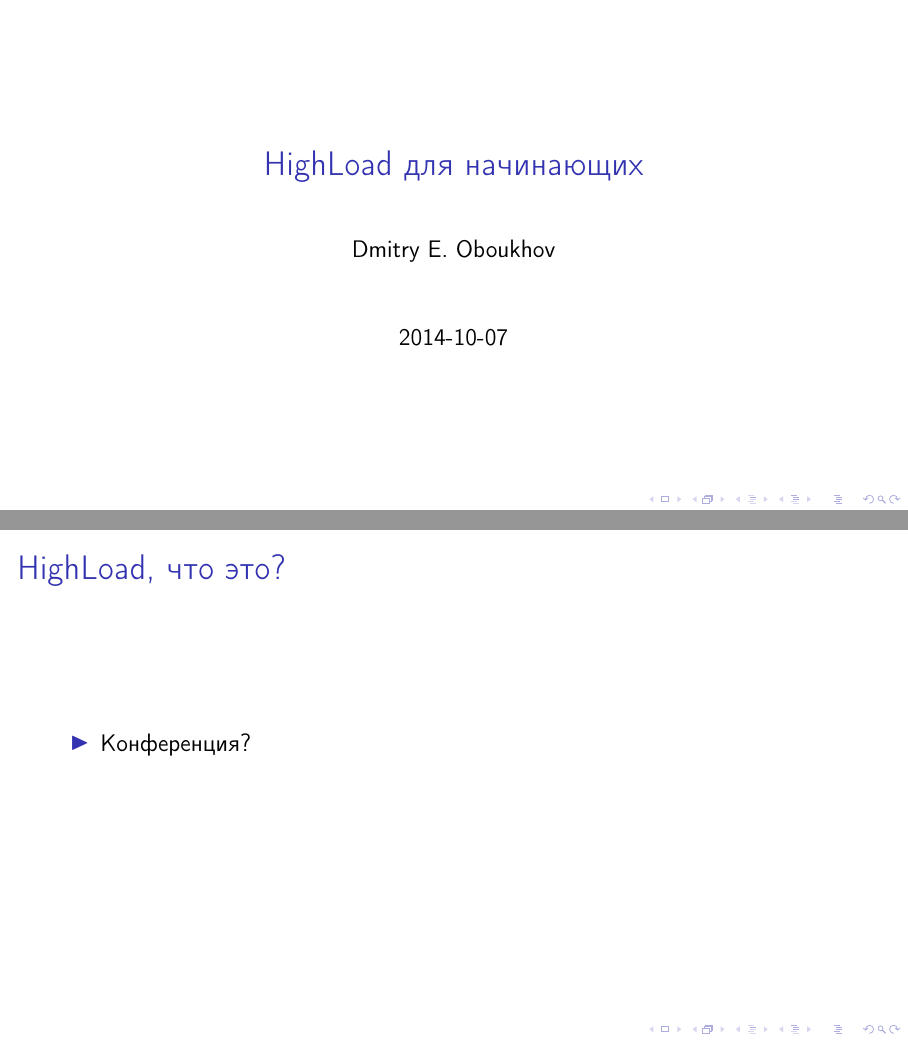
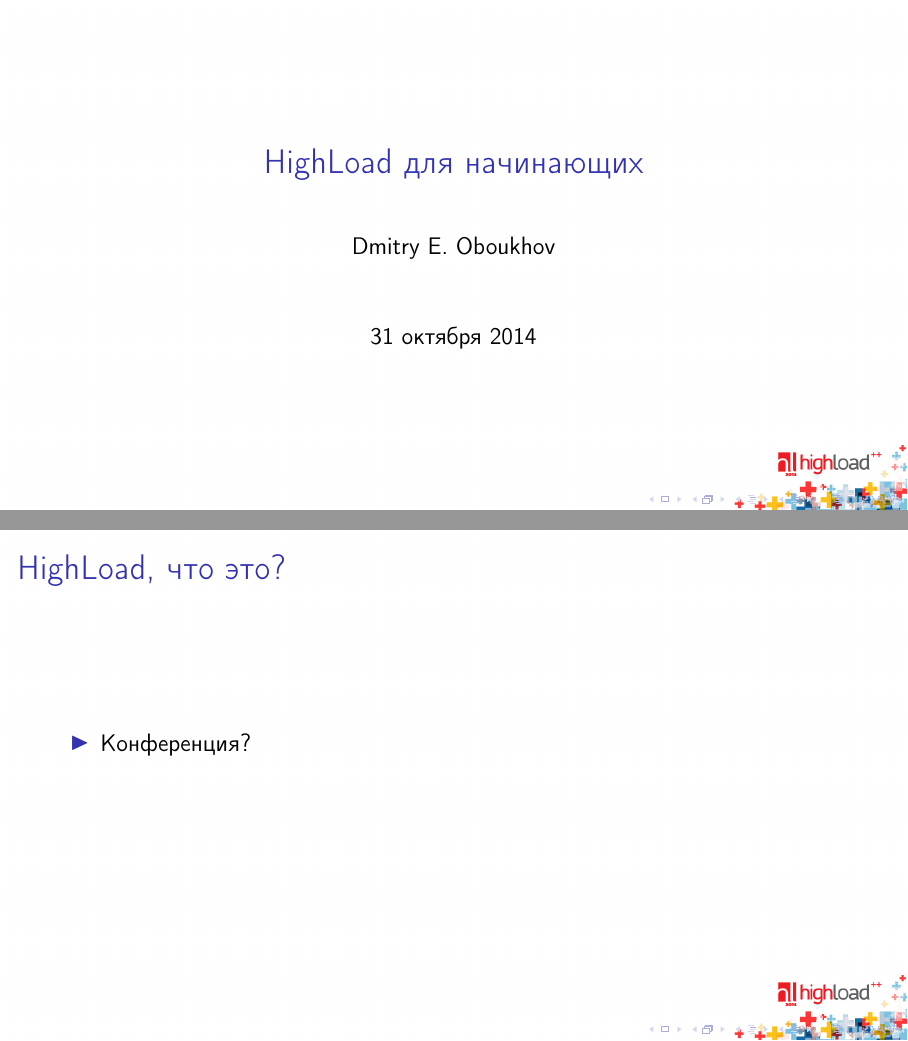
Before and after one commit to unera/presentations, a LaTeX poster (highload.tex): pages 1 and 2 of 194 before the commit and pages 2 and 3 of 195 after it, joined at a grey line. Compiled offline with pdfLaTeX.

Commit message:
Добавил фоновые рисунки

```diff
--- a/highload.tex
+++ b/highload.tex
@@ -7,8 +7,25 @@
 \usepackage{graphicx}
 \title{HighLoad для начинающих}
 \author{Dmitry E. Oboukhov}
-\date{2014-10-07}
+\date{31 октября 2014}
 \begin{document}
+
+\usebackgroundtemplate{%
+    \includegraphics[width=\paperwidth,height=\paperheight]{img/main-page.jpg}%
+}
+
+\begin{frame}
+    \begin{block}
+        {\huge HighLoad}
+        \par
+        {\huge для начинающих}
+    \end{block}
+\end{frame}
+
+
+\usebackgroundtemplate{%
+    \includegraphics[width=\paperwidth,height=\paperheight]{img/page.jpg}%
+}
 \maketitle
 
 \begin{frame}{HighLoad, что это?}
```
Also changed, not shown: Makefile, highload.pdf, img/main-page.jpg (added), img/page.jpg (added).
